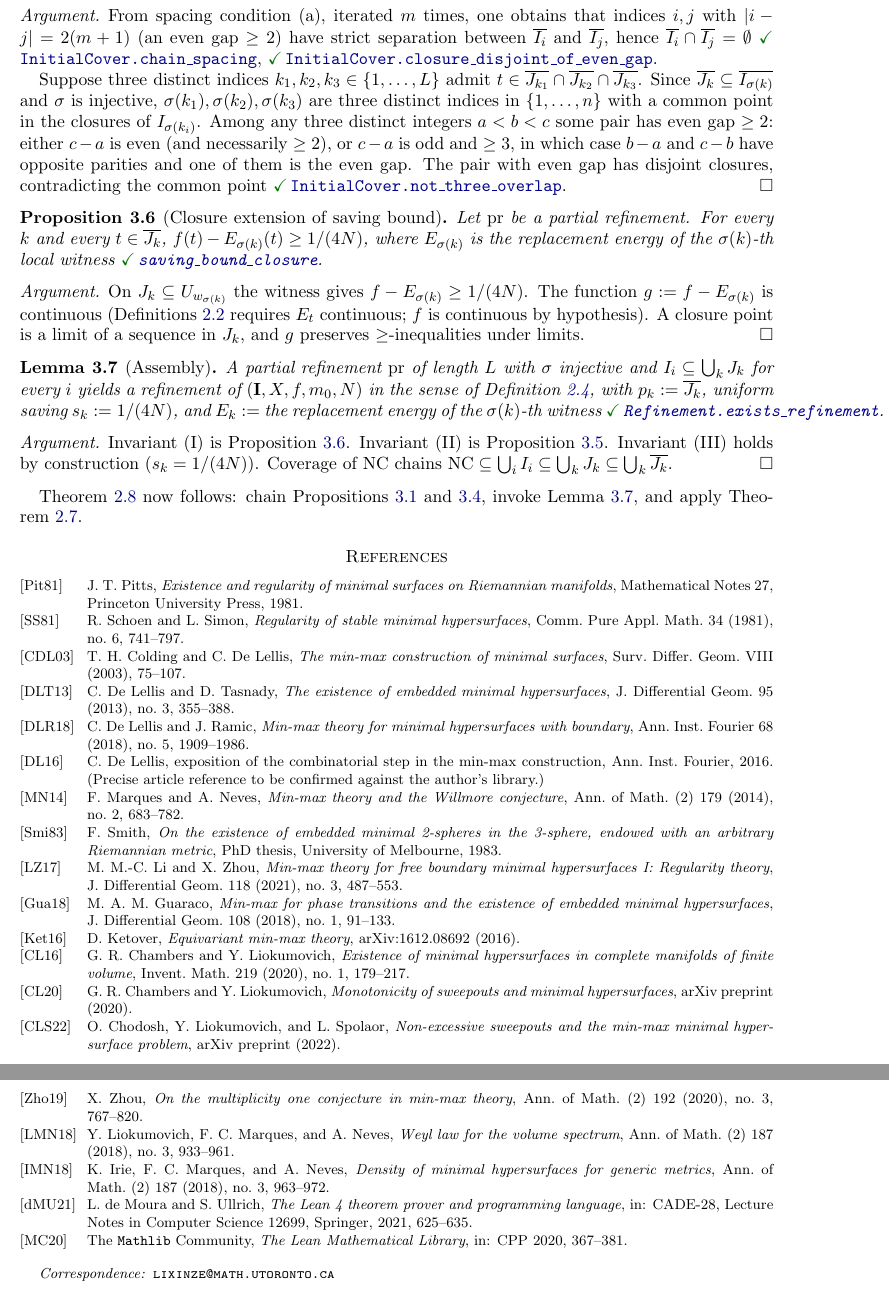
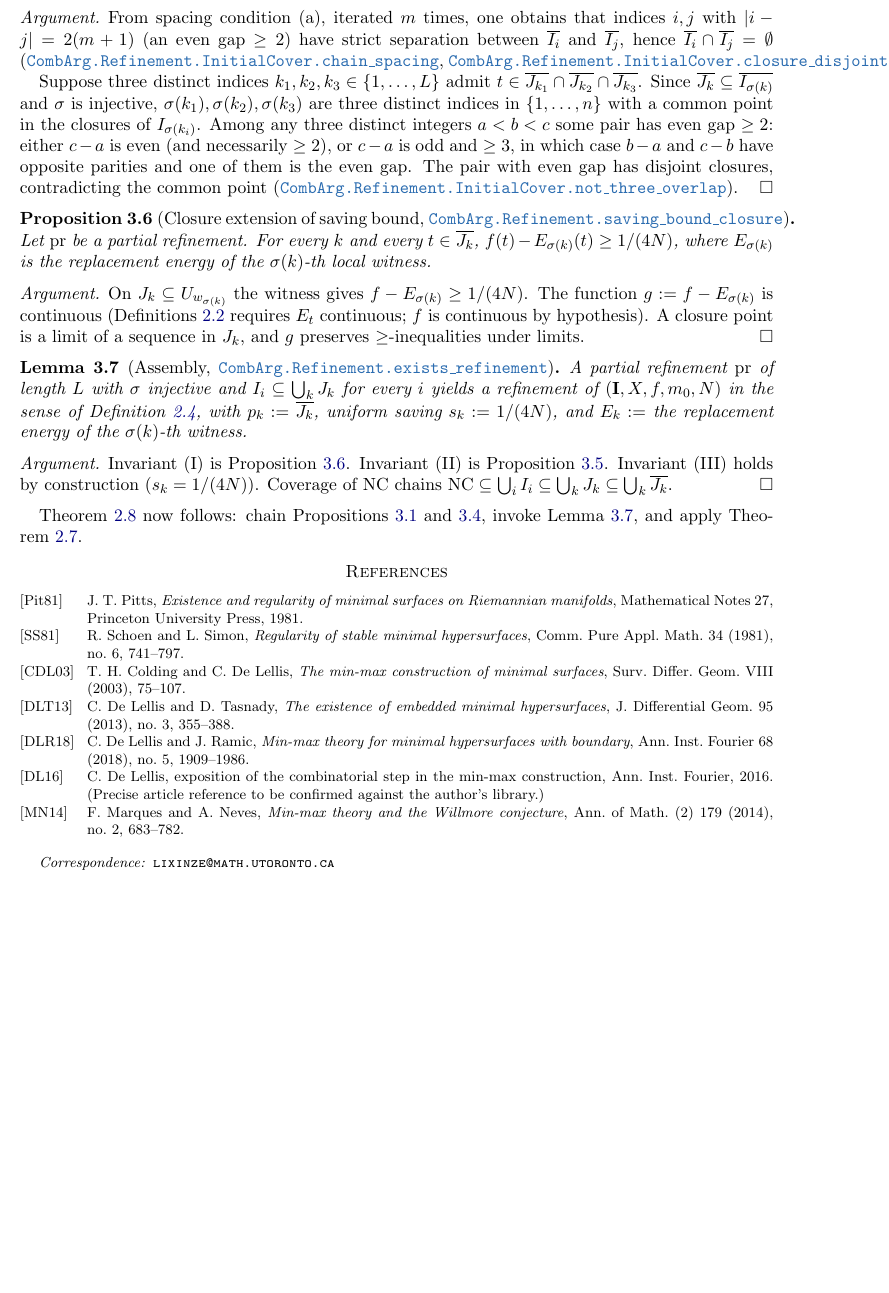
Before and after one commit to MathNetwork/comb_arg, a LaTeX paper (paper/paper.tex): two parts of pages 5 and 6 of 6 before the commit and part of page 5 of 5 after it, the two joined at a grey line, cut so that both start at the same text, the shorter picture padded with empty space. Compiled offline with pdfLaTeX.

Commit message:
Paper: move Lean tags inside theorem parentheticals
Replace inline "Formal: ✓ <name>." trailing citations with colored
Lean decl path tags placed immediately inside the theorem /
definition / proposition optional argument, after a comma:

  Definition 2.1 (PairableCover class, CombArg.PairableCover).

Every heading in §2.1-§2.4 and §3.1-§3.3 updated. Inline \\defref
references inside proof bodies (prop:twofold proof referenced
three disjointness helper lemmas) also rewritten using the plain
\\lean tag.

Internal-lemma bullets in §2.4 now start with the bare
\\lean{CombArg.path} tag instead of the checkmark-prefixed
\\defref.

Preamble: added \\definecolor{leantag}{HTML}{2B6CB0} and
\\newcommand{\\lean}[1]{{\\color{leantag}\\texttt{#1}}}; removed
the unused \\defref macro.

Also cleaned the bibliography: removed 12 orphan bibitems (Smi83,
LZ17, Gua18, Ket16, CL16, CL20, CLS22, Zho19, LMN18, IMN18, Lean4,
Mathlib) that were never cited after the §4 deletion. Notably
'Chambers-Liokumovich, Monotonicity of sweepouts and minimal
hypersurfaces' (CL20) flagged as non-existent — removed. Seven
bibitems remain, all cited in body (Pit81, SS81, CDL03, DLT13,
DLR17, DL12, MN14).

Paper now 5 pages. Build clean (2 pdflatex passes).

```diff
--- a/paper/paper.tex
+++ b/paper/paper.tex
@@ -503,7 +488,9 @@ From spacing condition~(a), iterated $m$ times, one obtains
 that indices $i, j$ with $|i - j| = 2(m+1)$ (an even gap $\ge
 2$) have strict separation between $\overline{I_i}$ and
 $\overline{I_j}$, hence
-$\overline{I_i} \cap \overline{I_j} = \emptyset$ \defref{InitialCover.chain\_spacing}{Refinement/Disjointness.lean}, \defref{InitialCover.closure\_disjoint\_of\_even\_gap}{Refinement/Disjointness.lean}.
+$\overline{I_i} \cap \overline{I_j} = \emptyset$
+(\lean{CombArg.Refinement.InitialCover.chain\_spacing},
+\lean{CombArg.Refinement.InitialCover.closure\_disjoint\_of\_even\_gap}).
 
 Suppose three distinct indices $k_1, k_2, k_3 \in \{1,\ldots,L\}$
 admit $t \in \overline{J_{k_1}} \cap \overline{J_{k_2}} \cap
@@ -516,17 +503,17 @@ integers $a < b < c$ some pair has even gap $\ge 2$: either
 $c - a$ is even (and necessarily $\ge 2$), or $c - a$ is odd
 and $\ge 3$, in which case $b - a$ and $c - b$ have opposite
 parities and one of them is the even gap. The pair with even
-gap has disjoint closures, contradicting the common
-point \defref{InitialCover.not\_three\_overlap}{Refinement/Disjointness.lean}.
+gap has disjoint closures, contradicting the common point
+(\lean{CombArg.Refinement.InitialCover.not\_three\_overlap}).
 \end{proof}
 
-\begin{proposition}[Closure extension of saving bound]
+\begin{proposition}[Closure extension of saving bound, \lean{CombArg.Refinement.saving\_bound\_closure}]
 \label{prop:saving-bound}
 Let $\mathrm{pr}$ be a partial refinement. For every $k$ and
 every $t \in \overline{J_k}$,
 $f(t) - E_{\sigma(k)}(t) \ge 1/(4N)$, where
 $E_{\sigma(k)}$ is the replacement energy of the $\sigma(k)$-th
-local witness \defref{saving\_bound\_closure}{Refinement/Assembly.lean}.
+local witness.
 \end{proposition}
 
 \begin{proof}[Argument]
@@ -539,7 +526,7 @@ a sequence in $J_k$, and $g$ preserves $\ge$-inequalities under
 limits.
 \end{proof}
 
-\begin{lemma}[Assembly]
+\begin{lemma}[Assembly, \lean{CombArg.Refinement.exists\_refinement}]
 \label{lem:assembly}
 A partial refinement $\mathrm{pr}$ of length $L$ with $\sigma$
 injective and $I_i \subseteq \bigcup_k J_k$ for every $i$ yields
@@ -548,7 +535,7 @@ Definition~\ref{def:ref}, with
 $p_k := \overline{J_k}$, uniform saving
 $s_k := 1/(4N)$, and
 $E_k := $ the replacement energy of the
-$\sigma(k)$-th witness \defref{Refinement.exists\_refinement}{Refinement/Assembly.lean}.
+$\sigma(k)$-th witness.
 \end{lemma}
 
 \begin{proof}[Argument]
@@ -601,62 +588,6 @@ reference to be confirmed against the author's library.)
 F.~Marques and A.~Neves, \emph{Min-max theory and the Willmore
 conjecture}, Ann.\ of Math.~(2) 179 (2014), no.~2, 683--782.
 
-\bibitem[Smi83]{Smi83}
-F.~Smith, \emph{On the existence of embedded minimal 2-spheres
-in the 3-sphere, endowed with an arbitrary Riemannian metric},
-PhD thesis, University of Melbourne, 1983.
-
-\bibitem[LZ17]{LZ17}
-M.~M.-C. Li and X.~Zhou, \emph{Min-max theory for free boundary
-minimal hypersurfaces I: Regularity theory}, J.\ Differential
-Geom.~118 (2021), no.~3, 487--553.
-
-\bibitem[Gua18]{Gua18}
-M.~A.~M. Guaraco, \emph{Min-max for phase transitions and the
-existence of embedded minimal hypersurfaces}, J.\ Differential
-Geom.~108 (2018), no.~1, 91--133.
-
-\bibitem[Ket16]{Ket16}
-D.~Ketover, \emph{Equivariant min-max theory}, arXiv:1612.08692
-(2016).
-
-\bibitem[CL16]{CL16}
-G.~R. Chambers and Y.~Liokumovich, \emph{Existence of minimal
-hypersurfaces in complete manifolds of finite volume},
-Invent.\ Math.~219 (2020), no.~1, 179--217.
-
-\bibitem[CL20]{CL20}
-G.~R. Chambers and Y.~Liokumovich, \emph{Monotonicity of sweepouts
-and minimal hypersurfaces}, arXiv preprint (2020).
-
-\bibitem[CLS22]{CLS22}
-O.~Chodosh, Y.~Liokumovich, and L.~Spolaor, \emph{Non-excessive
-sweepouts and the min-max minimal hypersurface problem},
-arXiv preprint (2022).
-
-\bibitem[Zho19]{Zho19}
-X.~Zhou, \emph{On the multiplicity one conjecture in min-max
-theory}, Ann.\ of Math.~(2) 192 (2020), no.~3, 767--820.
-
-\bibitem[LMN18]{LMN18}
-Y.~Liokumovich, F.~C. Marques, and A.~Neves, \emph{Weyl law for
-the volume spectrum}, Ann.\ of Math.~(2) 187 (2018), no.~3,
-933--961.
-
-\bibitem[IMN18]{IMN18}
-K.~Irie, F.~C. Marques, and A.~Neves, \emph{Density of minimal
-hypersurfaces for generic metrics}, Ann.\ of Math.~(2) 187 (2018),
-no.~3, 963--972.
-
-\bibitem[dMU21]{Lean4}
-L.~de~Moura and S.~Ullrich, \emph{The Lean~4 theorem prover and
-programming language}, in: CADE-28, Lecture Notes in Computer
-Science~12699, Springer, 2021, 625--635.
-
-\bibitem[MC20]{Mathlib}
-The \Mathlib~Community, \emph{The Lean Mathematical Library},
-in: CPP 2020, 367--381.
-
 \end{thebibliography}
 
 \end{document}
```
Also changed, not shown: paper/paper.pdf, paper/paper.tex (89 more changed lines).
